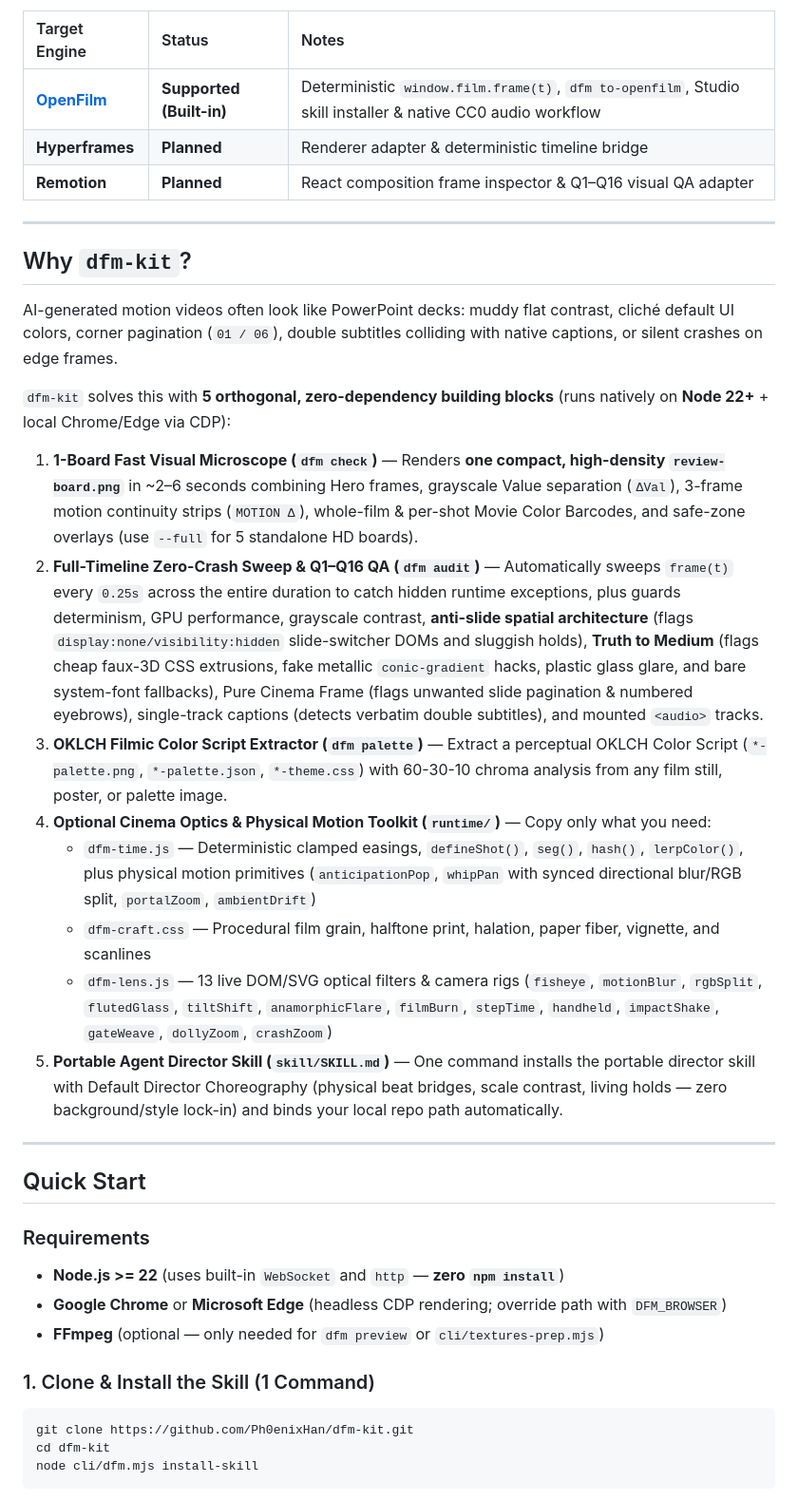
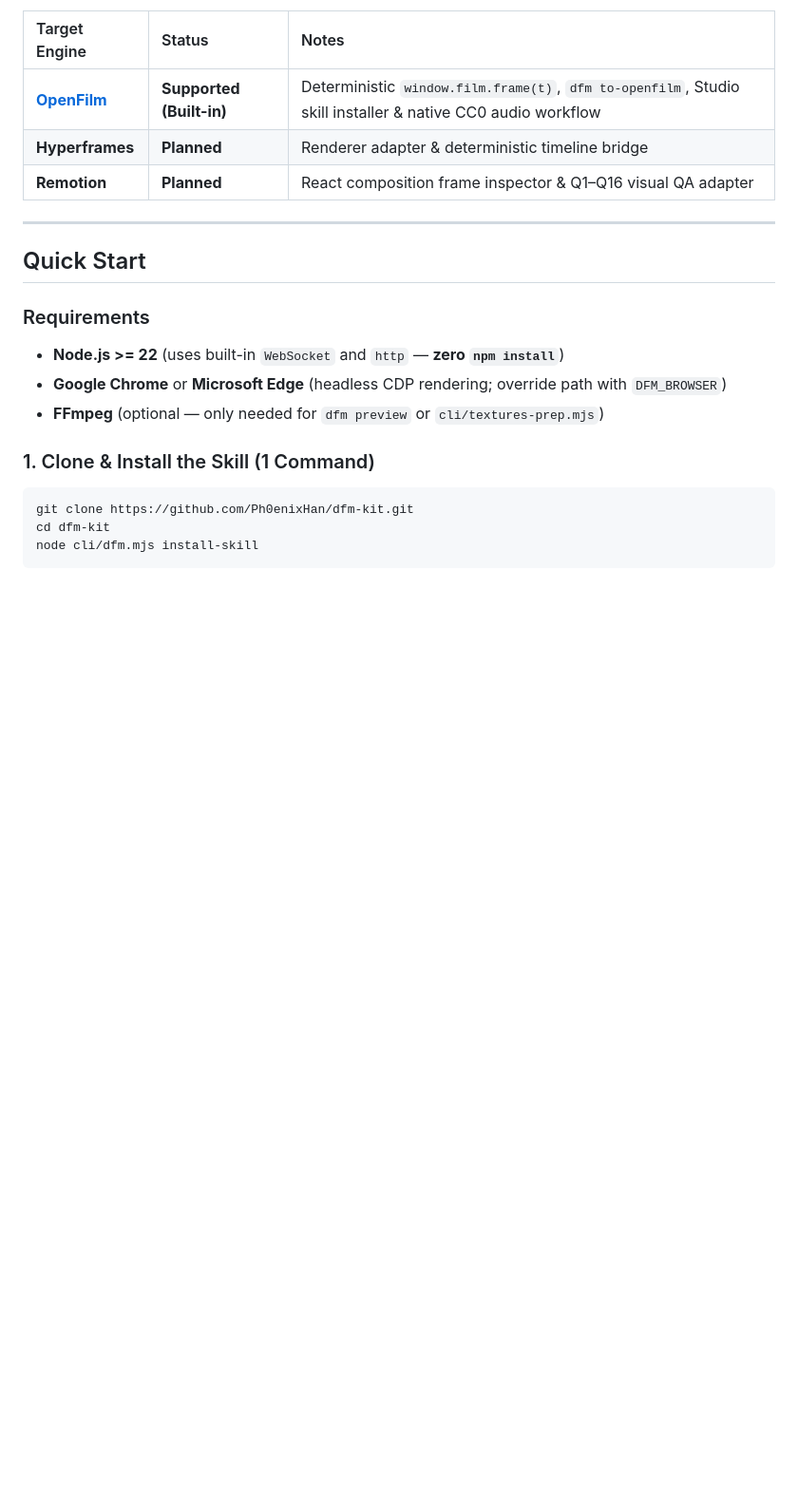
Before and after one commit to Ph0enixHan/dfm-kit, a Markdown page: README.md, the part around one of its changes. Shown at 95% size. Rendered like a GitHub page; blank space fills up the shorter version.

```diff
--- a/README.md
+++ b/README.md
@@ -17,23 +80,6 @@
 | **[OpenFilm](https://openfilm.dev)** | **Supported (Built-in)** | Deterministic `window.film.frame(t)`, `dfm to-openfilm`, Studio skill installer & native CC0 audio workflow |
 | **Hyperframes** | **Planned** | Renderer adapter & deterministic timeline bridge |
 | **Remotion** | **Planned** | React composition frame inspector & Q1–Q16 visual QA adapter |
-
----
-
-## Why `dfm-kit`?
-
-AI-generated motion videos often look like PowerPoint decks: muddy flat contrast, cliché default UI colors, corner pagination (`01 / 06`), double subtitles colliding with native captions, or silent crashes on edge frames.
-
-`dfm-kit` solves this with **5 orthogonal, zero-dependency building blocks** (runs natively on **Node 22+** + local Chrome/Edge via CDP):
-
-1. **1-Board Fast Visual Microscope (`dfm check`)** — Renders **one compact, high-density `review-board.png`** in ~2–6 seconds combining Hero frames, grayscale Value separation (`ΔVal`), 3-frame motion continuity strips (`MOTION Δ`), whole-film & per-shot Movie Color Barcodes, and safe-zone overlays (use `--full` for 5 standalone HD boards).
-2. **Full-Timeline Zero-Crash Sweep & Q1–Q16 QA (`dfm audit`)** — Automatically sweeps `frame(t)` every `0.25s` across the entire duration to catch hidden runtime exceptions, plus guards determinism, GPU performance, grayscale contrast, **anti-slide spatial architecture** (flags `display:none/visibility:hidden` slide-switcher DOMs and sluggish holds), **Truth to Medium** (flags cheap faux-3D CSS extrusions, fake metallic `conic-gradient` hacks, plastic glass glare, and bare system-font fallbacks), Pure Cinema Frame (flags unwanted slide pagination & numbered eyebrows), single-track captions (detects verbatim double subtitles), and mounted `<audio>` tracks.
-3. **OKLCH Filmic Color Script Extractor (`dfm palette`)** — Extract a perceptual OKLCH Color Script (`*-palette.png`, `*-palette.json`, `*-theme.css`) with 60-30-10 chroma analysis from any film still, poster, or palette image.
-4. **Optional Cinema Optics & Physical Motion Toolkit (`runtime/`)** — Copy only what you need:
-   - `dfm-time.js` — Deterministic clamped easings, `defineShot()`, `seg()`, `hash()`, `lerpColor()`, plus physical motion primitives (`anticipationPop`, `whipPan` with synced directional blur/RGB split, `portalZoom`, `ambientDrift`)
-   - `dfm-craft.css` — Procedural film grain, halftone print, halation, paper fiber, vignette, and scanlines
-   - `dfm-lens.js` — 13 live DOM/SVG optical filters & camera rigs (`fisheye`, `motionBlur`, `rgbSplit`, `flutedGlass`, `tiltShift`, `anamorphicFlare`, `filmBurn`, `stepTime`, `handheld`, `impactShake`, `gateWeave`, `dollyZoom`, `crashZoom`)
-5. **Portable Agent Director Skill (`skill/SKILL.md`)** — One command installs the portable director skill with Default Director Choreography (physical beat bridges, scale contrast, living holds — zero background/style lock-in) and binds your local repo path automatically.
 
 ---
 
```
Also changed, not shown: other parts of README.md (+69 -9 lines), README.zh-CN.md (+64 -23 lines), docs/images/01-palette-extractor.png (added), docs/images/02-cinema-lenses.png (added), docs/images/03-review-board-16x9.png (added), docs/images/04-snap-inspector.png (added), docs/images/05-case-still-teaser.png (added), docs/images/06-case-elevator-1line.png (added).
